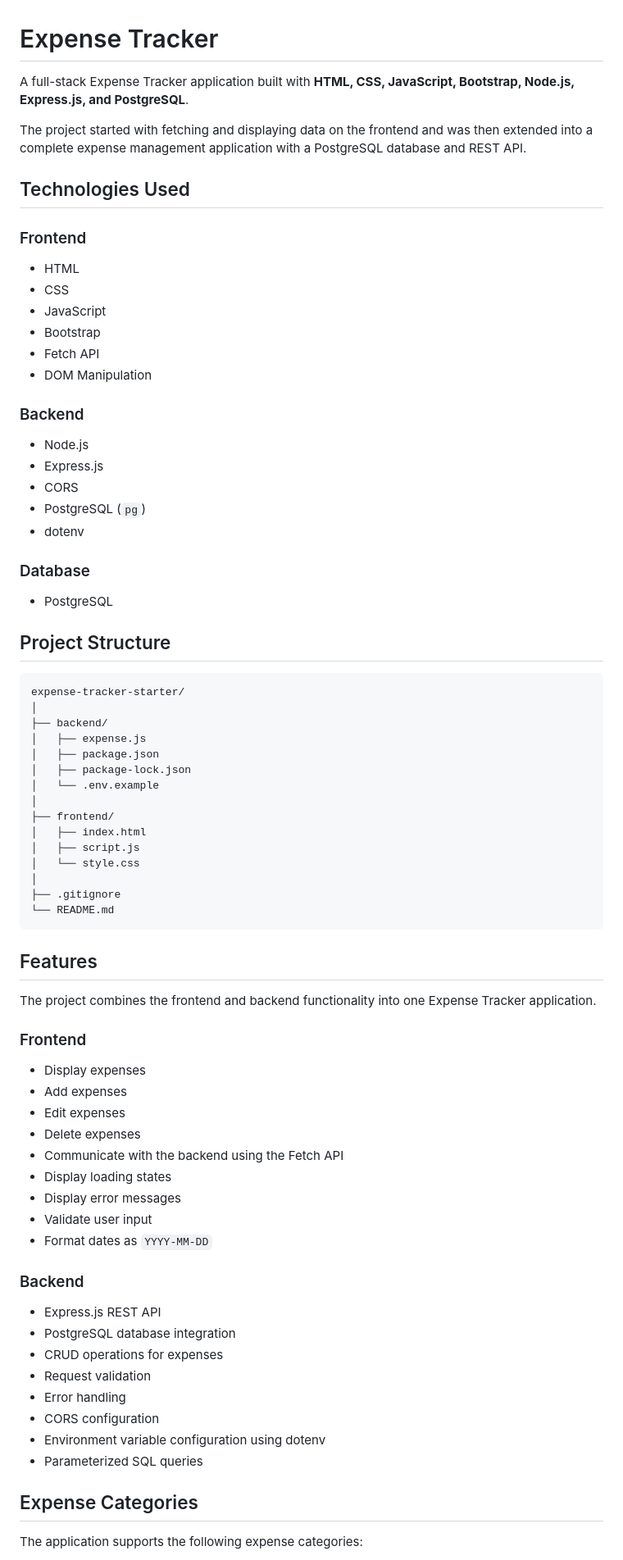
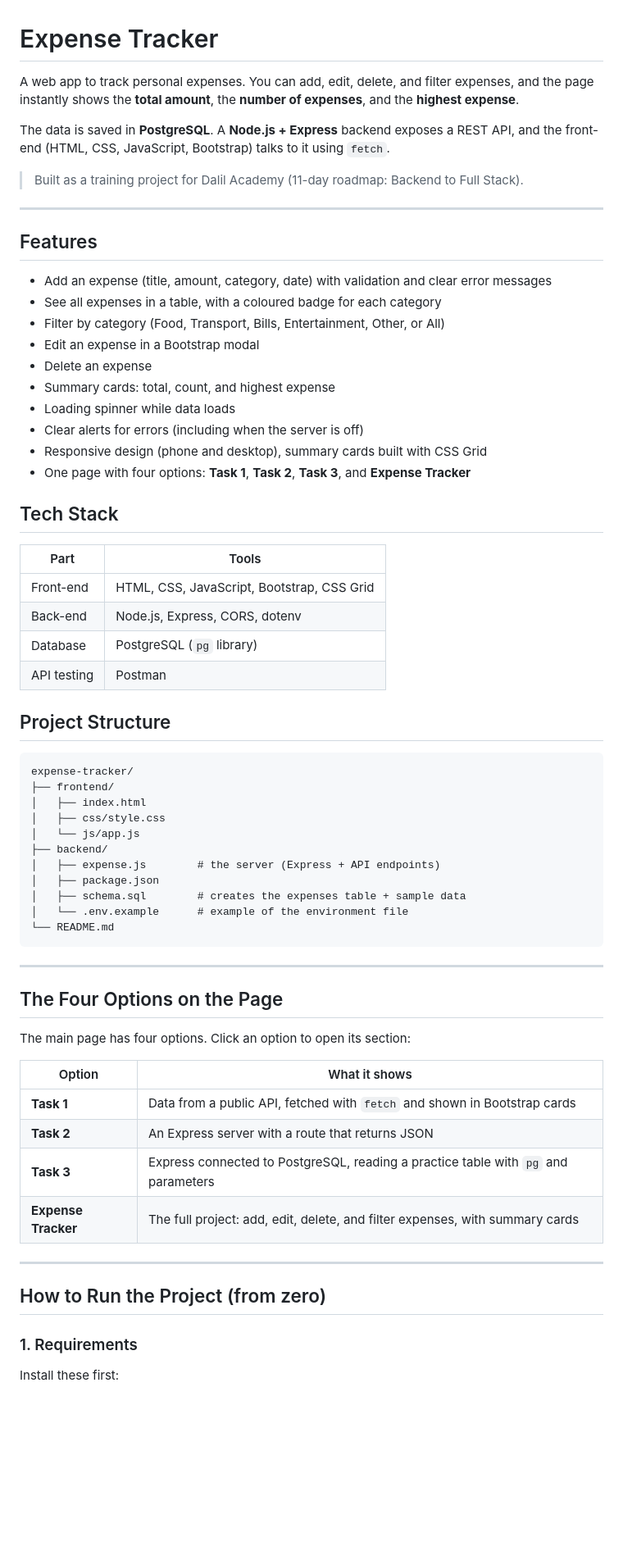
Before and after one commit to Muhammad2892002/expense-tracker-starter, a Markdown page: README.md, the part around one of its changes. Shown at 82% size. Rendered like a GitHub page; blank space fills up the shorter version.

Commit message:
Revise README for clarity and completeness
Updated README.md to enhance project description, features, and instructions.

````diff
--- a/README.md
+++ b/README.md
@@ -1,80 +1,69 @@
 # Expense Tracker
 
-A full-stack Expense Tracker application built with **HTML, CSS, JavaScript, Bootstrap, Node.js, Express.js, and PostgreSQL**.
+A web app to track personal expenses. You can add, edit, delete, and filter expenses, and the page instantly shows the **total amount**, the **number of expenses**, and the **highest expense**.
 
-The project started with fetching and displaying data on the frontend and was then extended into a complete expense management application with a PostgreSQL database and REST API.
+The data is saved in **PostgreSQL**. A **Node.js + Express** backend exposes a REST API, and the front-end (HTML, CSS, JavaScript, Bootstrap) talks to it using `fetch`.
 
-## Technologies Used
+> Built as a training project for Dalil Academy (11-day roadmap: Backend to Full Stack).
 
-### Frontend
+---
 
-* HTML
-* CSS
-* JavaScript
-* Bootstrap
-* Fetch API
-* DOM Manipulation
+## Features
 
-### Backend
+- Add an expense (title, amount, category, date) with validation and clear error messages
+- See all expenses in a table, with a coloured badge for each category
+- Filter by category (Food, Transport, Bills, Entertainment, Other, or All)
+- Edit an expense in a Bootstrap modal
+- Delete an expense
+- Summary cards: total, count, and highest expense
+- Loading spinner while data loads
+- Clear alerts for errors (including when the server is off)
+- Responsive design (phone and desktop), summary cards built with CSS Grid
+- One page with four options: **Task 1**, **Task 2**, **Task 3**, and **Expense Tracker**
 
-* Node.js
-* Express.js
-* CORS
-* PostgreSQL (`pg`)
-* dotenv
+## Tech Stack
 
-### Database
-
-* PostgreSQL
+| Part | Tools |
+|------|-------|
+| Front-end | HTML, CSS, JavaScript, Bootstrap, CSS Grid |
+| Back-end | Node.js, Express, CORS, dotenv |
+| Database | PostgreSQL (`pg` library) |
+| API testing | Postman |
 
 ## Project Structure
 
-```text
-expense-tracker-starter/
-│
-├── backend/
-│   ├── expense.js
-│   ├── package.json
-│   ├── package-lock.json
-│   └── .env.example
-│
+```
+expense-tracker/
 ├── frontend/
 │   ├── index.html
-│   ├── script.js
-│   └── style.css
-│
-├── .gitignore
+│   ├── css/style.css
+│   └── js/app.js
+├── backend/
+│   ├── expense.js        # the server (Express + API endpoints)
+│   ├── package.json
+│   ├── schema.sql        # creates the expenses table + sample data
+│   └── .env.example      # example of the environment file
 └── README.md
 ```
 
-## Features
+---
 
-The project combines the frontend and backend functionality into one Expense Tracker application.
+## The Four Options on the Page
 
-### Frontend
+The main page has four options. Click an option to open its section:
 
-* Display expenses
-* Add expenses
-* Edit expenses
-* Delete expenses
-* Communicate with the backend using the Fetch API
-* Display loading states
-* Display error messages
-* Validate user input
-* Format dates as `YYYY-MM-DD`
+| Option | What it shows |
+|--------|---------------|
+| **Task 1** | Data from a public API, fetched with `fetch` and shown in Bootstrap cards |
+| **Task 2** | An Express server with a route that returns JSON |
+| **Task 3** | Express connected to PostgreSQL, reading a practice table with `pg` and parameters |
+| **Expense Tracker** | The full project: add, edit, delete, and filter expenses, with summary cards |
 
-### Backend
+---
 
-* Express.js REST API
-* PostgreSQL database integration
-* CRUD operations for expenses
-* Request validation
-* Error handling
-* CORS configuration
-* Environment variable configuration using dotenv
-* Parameterized SQL queries
+## How to Run the Project (from zero)
 
-## Expense Categories
+### 1. Requirements
 
-The application supports the following expense categories:
+Install these first:
 
````
Also changed, not shown: other parts of README.md (+80 -183 lines).
